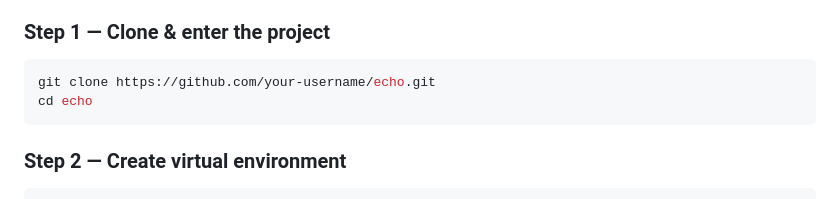
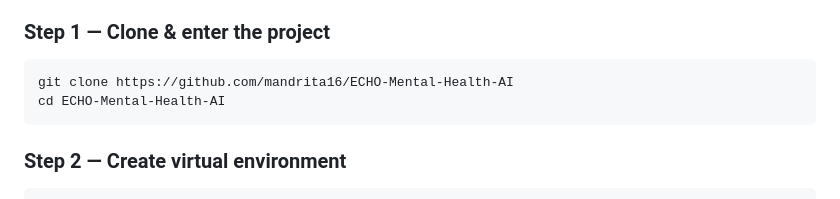
Before and after one commit to mandrita16/ECHO-Mental-Health-AI, a Markdown page: README.md, the part around the change. Rendered like a GitHub page.

Commit message:
Update clone URL and directory name in README

````diff
--- a/README.md
+++ b/README.md
@@ -216,8 +216,8 @@ echo/
 
 ### Step 1 — Clone & enter the project
 ```bash
-git clone https://github.com/your-username/echo.git
-cd echo
+git clone https://github.com/mandrita16/ECHO-Mental-Health-AI
+cd ECHO-Mental-Health-AI
 ```
 
 ### Step 2 — Create virtual environment
````
